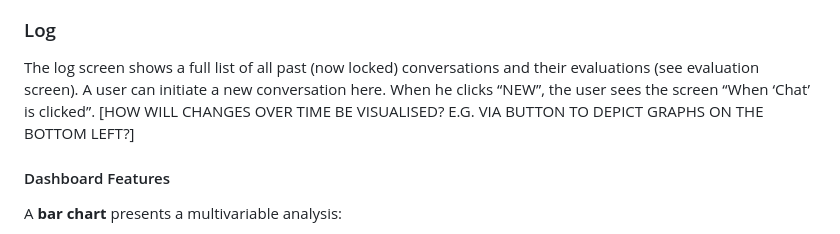
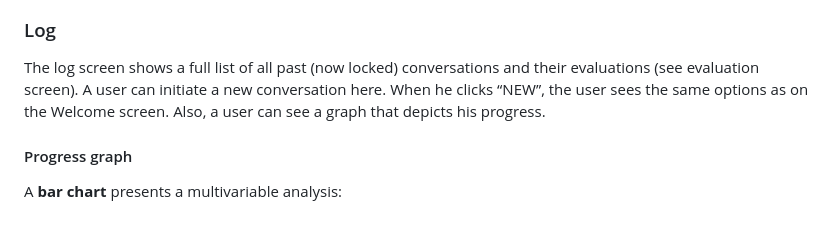
Before and after one commit to khaldoun-xyz/lugha, a Markdown page: docs/concept.md, the part around the change printed below. Drawn GitHub-style.

Commit message:
minor change to improve flow

```diff
--- a/docs/concept.md
+++ b/docs/concept.md
@@ -67,11 +67,11 @@ The log screen shows a full list of all
 past (now locked) conversations and their evaluations
 (see evaluation screen). A user can initiate
 a new conversation here. When he clicks “NEW”,
-the user sees the screen “When ‘Chat’ is clicked”.
-[HOW WILL CHANGES OVER TIME BE VISUALISED?
-E.G. VIA BUTTON TO DEPICT GRAPHS ON THE BOTTOM LEFT?]
+the user sees the same options as on the Welcome screen.
+Also, a user can see a graph that depicts his
+progress.
 
-#### Dashboard Features
+#### Progress graph
 
 A **bar chart** presents a multivariable analysis:
 
```
Also changed, not shown: other parts of docs/concept.md (+1 -0 lines).
